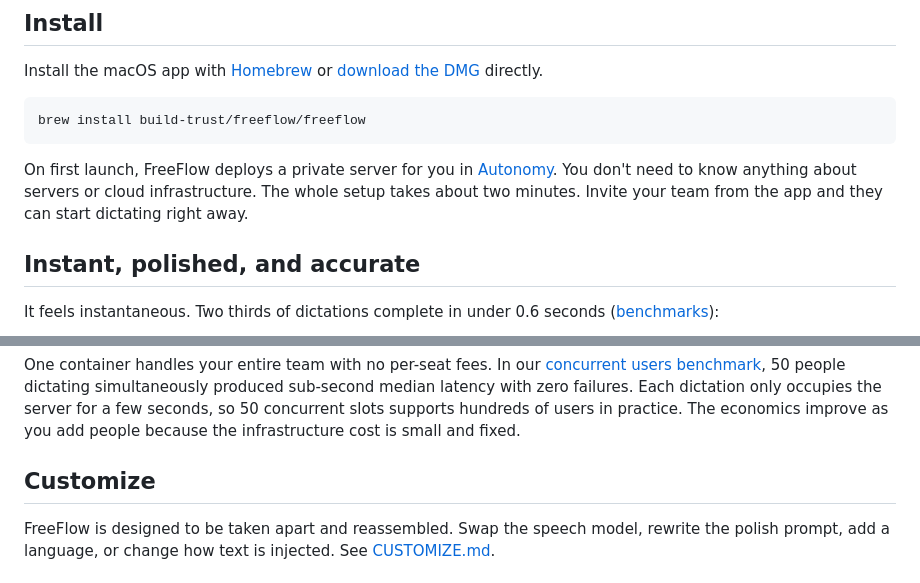
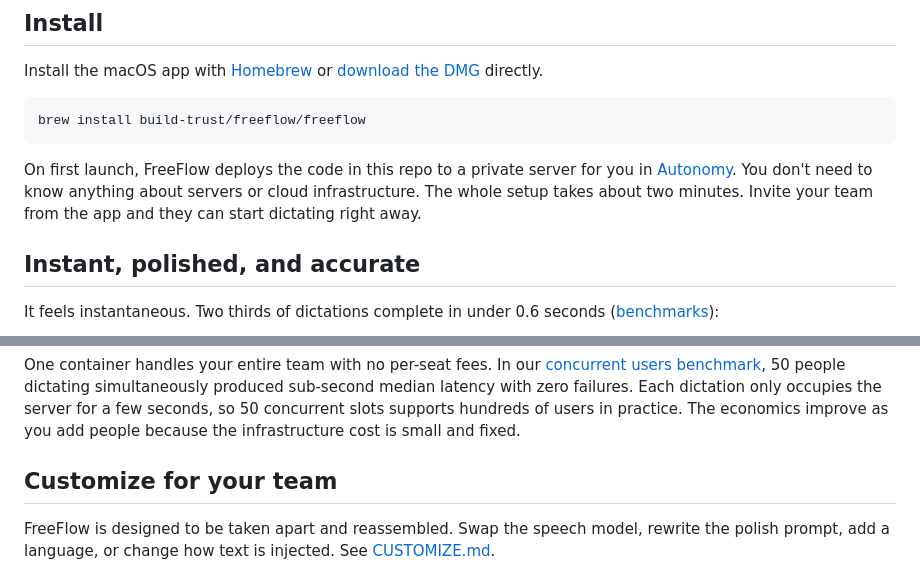
Before and after one commit to mrinalwadhwa/freeflow, a Markdown page: README.md, 2 parts joined by grey strips. Rendered like a GitHub page.

Commit message:
Clarify deploy source and rename customize heading

````diff
--- a/README.md
+++ b/README.md
@@ -26,7 +26,7 @@ Install the macOS app with [Homebrew](https://brew.sh) or [download the DMG](htt
 brew install build-trust/freeflow/freeflow
 ```
 
-On first launch, FreeFlow deploys a private server for you in [Autonomy](https://autonomy.computer). You don't need to know anything about servers or cloud infrastructure. The whole setup takes about two minutes. Invite your team from the app and they can start dictating right away.
+On first launch, FreeFlow deploys the code in this repo to a private server for you in [Autonomy](https://autonomy.computer). You don't need to know anything about servers or cloud infrastructure. The whole setup takes about two minutes. Invite your team from the app and they can start dictating right away.
 
 ## Instant, polished, and accurate
 
@@ -64,7 +64,7 @@ Each dictation only occupies the server for a few seconds, so 50
 concurrent slots supports hundreds of users in practice. The economics
 improve as you add people because the infrastructure cost is small and fixed.
 
-## Customize
+## Customize for your team
 
 FreeFlow is designed to be taken apart and reassembled. Swap the speech
 model, rewrite the polish prompt, add a language, or change how text is
````
